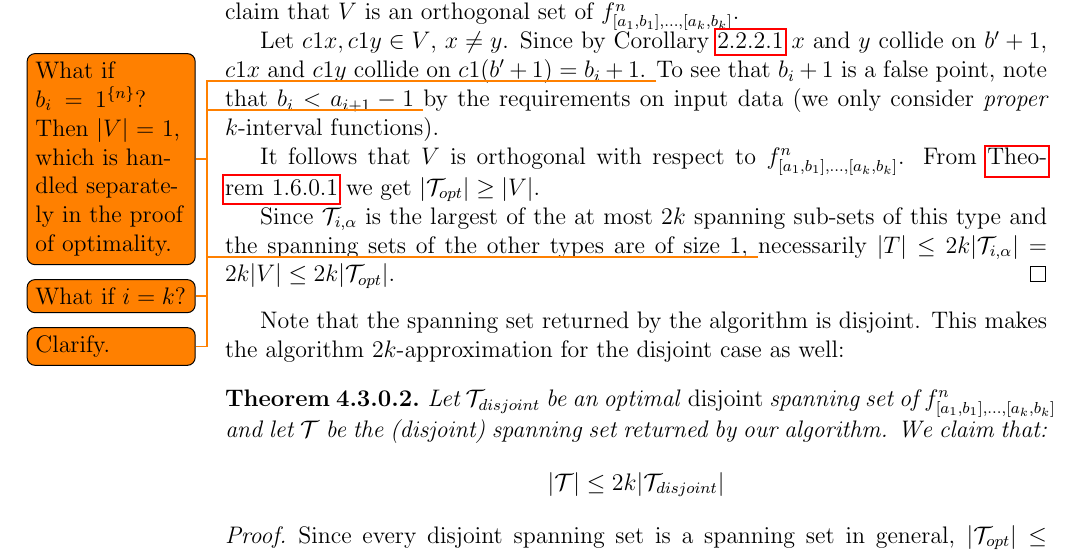
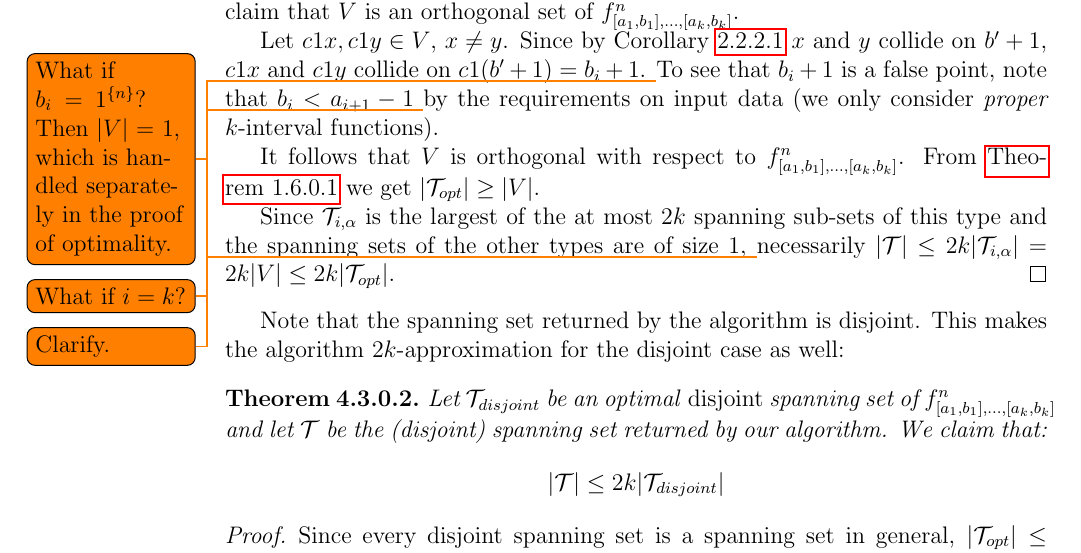
Before and after one commit to filipbartek/ibf, a LaTeX thesis (thesis.tex, which reads thesis/2kapprox.tex): part of page 29 of 45, cut so that both start at the same text. Compiled offline with pdfLaTeX.

Commit message:
Fix T to \mathcal{T}

```diff
--- a/thesis/2kapprox.tex
+++ b/thesis/2kapprox.tex
@@ -272,7 +272,7 @@ and the spanning sets of the other types are of size $1$,
 %and less numerous,
 \todo{Clarify.}
 necessarily
-$\size{T} \leq 2k \size{\mathcal{T}_{i, \alpha}}
+$\size{\mathcal{T}} \leq 2k \size{\mathcal{T}_{i, \alpha}}
 = 2k \size{V} \leq 2k \size{\mathcal{T}_{opt}}$.
 \end{proof}
 
```
